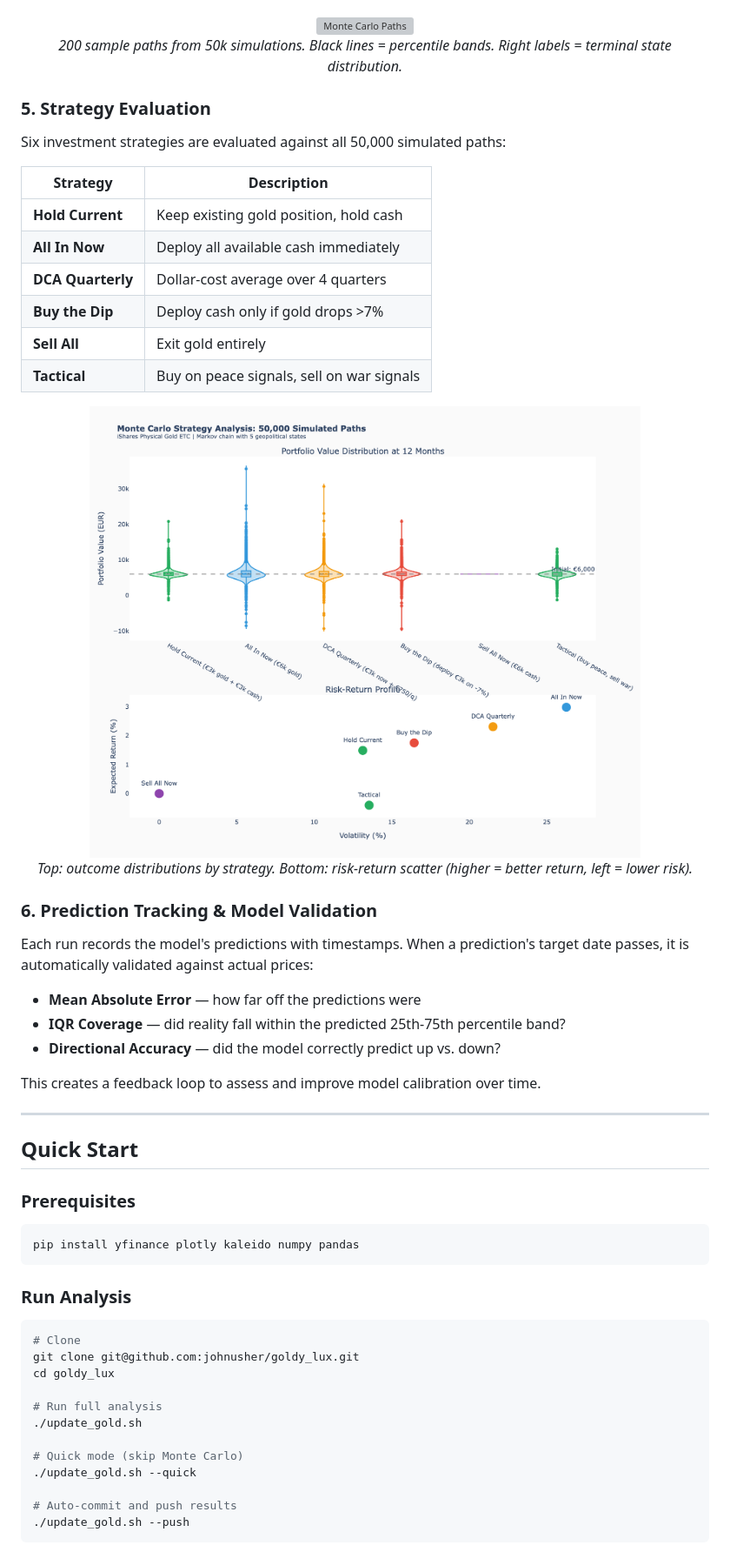
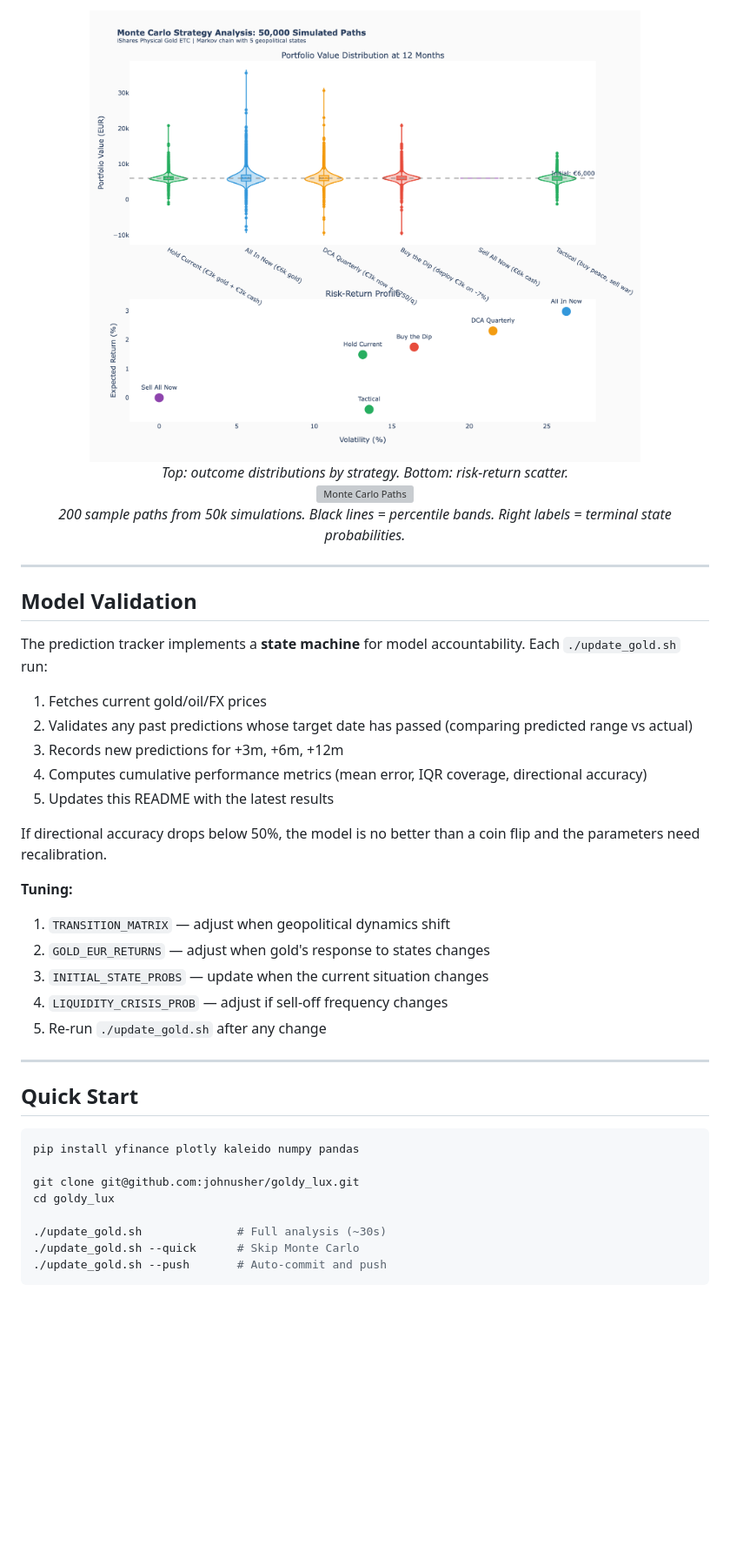
Before and after one commit to johnusher/goldy_lux, a Markdown page: README.md, the part around one of its changes. Shown at 87% size. Rendered like a GitHub page; blank space fills up the shorter version; grey boxes are pictures that could not be loaded.

````diff
--- a/README.md
+++ b/README.md
@@ -145,61 +199,46 @@ For background on Monte Carlo methods in finance, see [Glasserman (2003), *Monte
+<div align="center">
+<img src="output/mc_strategy_analysis.png" alt="Strategy Comparison" width="80%">
+<br><em>Top: outcome distributions by strategy. Bottom: risk-return scatter.</em>
+</div>
 
 <div align="center">
 <img src="output/mc_simulated_paths.png" alt="Monte Carlo Paths" width="80%">
-<br><em>200 sample paths from 50k simulations. Black lines = percentile bands. Right labels = terminal state distribution.</em>
+<br><em>200 sample paths from 50k simulations. Black lines = percentile bands. Right labels = terminal state probabilities.</em>
 </div>
 
-### 5. Strategy Evaluation
+---
 
-Six investment strategies are evaluated against all 50,000 simulated paths:
+## Model Validation
 
-| Strategy | Description |
-|----------|-------------|
-| **Hold Current** | Keep existing gold position, hold cash |
-| **All In Now** | Deploy all available cash immediately |
-| **DCA Quarterly** | Dollar-cost average over 4 quarters |
-| **Buy the Dip** | Deploy cash only if gold drops >7% |
-| **Sell All** | Exit gold entirely |
-| **Tactical** | Buy on peace signals, sell on war signals |
+The prediction tracker implements a **state machine** for model accountability. Each `./update_gold.sh` run:
 
-<div align="center">
-<img src="output/mc_strategy_analysis.png" alt="Strategy Comparison" width="80%">
-<br><em>Top: outcome distributions by strategy. Bottom: risk-return scatter (higher = better return, left = lower risk).</em>
-</div>
+1. Fetches current gold/oil/FX prices
+2. Validates any past predictions whose target date has passed (comparing predicted range vs actual)
+3. Records new predictions for +3m, +6m, +12m
+4. Computes cumulative performance metrics (mean error, IQR coverage, directional accuracy)
+5. Updates this README with the latest results
 
-### 6. Prediction Tracking & Model Validation
+If directional accuracy drops below 50%, the model is no better than a coin flip and the parameters need recalibration.
 
-Each run records the model's predictions with timestamps. When a prediction's target date passes, it is automatically validated against actual prices:
-
-- **Mean Absolute Error** — how far off the predictions were
-- **IQR Coverage** — did reality fall within the predicted 25th-75th percentile band?
-- **Directional Accuracy** — did the model correctly predict up vs. down?
-
-This creates a feedback loop to assess and improve model calibration over time.
+**Tuning:**
+1. `TRANSITION_MATRIX` — adjust when geopolitical dynamics shift
+2. `GOLD_EUR_RETURNS` — adjust when gold's response to states changes
+3. `INITIAL_STATE_PROBS` — update when the current situation changes
+4. `LIQUIDITY_CRISIS_PROB` — adjust if sell-off frequency changes
+5. Re-run `./update_gold.sh` after any change
 
 ---
 
 ## Quick Start
 
-### Prerequisites
-
 ```bash
 pip install yfinance plotly kaleido numpy pandas
-```
 
-### Run Analysis
-
-```bash
-# Clone
 git clone git@github.com:johnusher/goldy_lux.git
 cd goldy_lux
 
-# Run full analysis
-./update_gold.sh
-
-# Quick mode (skip Monte Carlo)
-./update_gold.sh --quick
-
-# Auto-commit and push results
-./update_gold.sh --push
+./update_gold.sh              # Full analysis (~30s)
+./update_gold.sh --quick      # Skip Monte Carlo
+./update_gold.sh --push       # Auto-commit and push
 ```
 
````
Also changed, not shown: other parts of README.md (+155 -174 lines).
